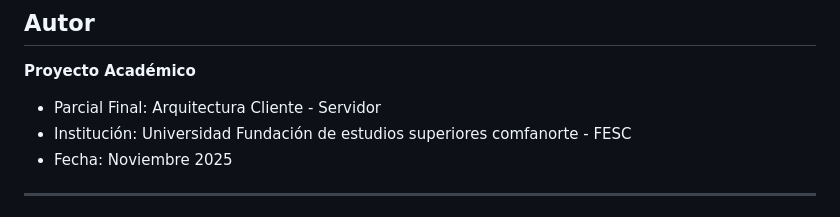
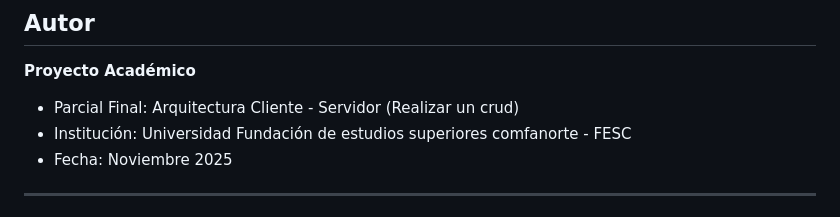
Before and after one commit to Riscanevo/Gestion-de-pacientes-SOAP, a Markdown page: README.md, the part around the change. Drawn GitHub-style.

```diff
--- a/README.md
+++ b/README.md
@@ -604,7 +604,7 @@ Verifica que el servidor esté corriendo en http://localhost:3000/soap?wsdl
 ## Autor
 
 **Proyecto Académico**
-- Parcial Final: Arquitectura Cliente - Servidor
+- Parcial Final: Arquitectura Cliente - Servidor (Realizar un crud)
 - Institución: Universidad Fundación de estudios superiores comfanorte - FESC
 - Fecha: Noviembre 2025
 
```
